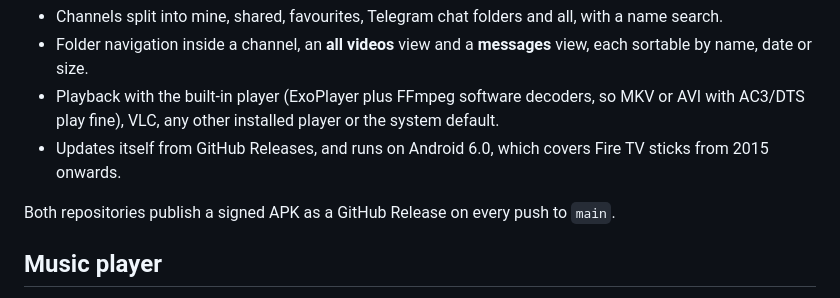
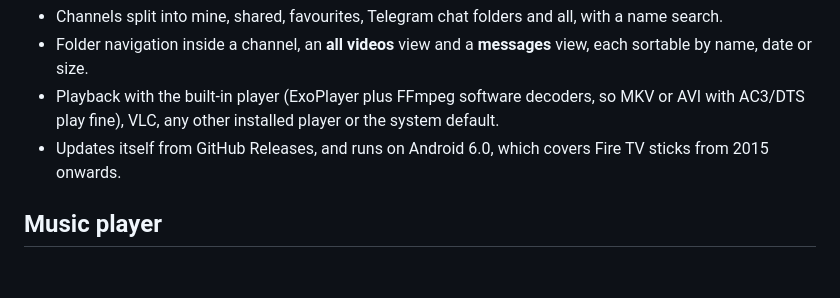
Before and after one commit to mateof/TelegramFileManager, a Markdown page: README.md, the part around the change. Rendered like a GitHub page; blank space fills up the shorter version.

Commit message:
Remove APK release information from README
Removed information about signed APK releases from README.

```diff
--- a/README.md
+++ b/README.md
@@ -138,8 +138,6 @@ A D-pad first client focused on watching the videos you keep in your channels:
 - Updates itself from GitHub Releases, and runs on Android 6.0, which covers Fire TV
   sticks from 2015 onwards.
 
-Both repositories publish a signed APK as a GitHub Release on every push to `main`.
-
 ## Music player
 
 <img width="598" height="889" alt="Music player" src="https://github.com/user-attachments/assets/c4842c34-ea8f-4664-b22c-93b43a9aaf02" />
```
